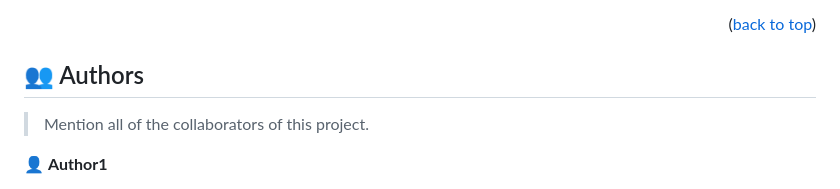
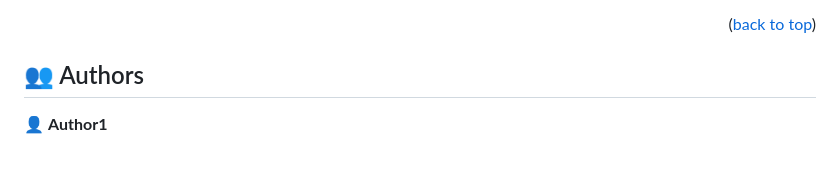
Before and after one commit to popey17/Leo-Portfolio, a Markdown page: README.md, the part around the change printed below. Drawn GitHub-style; blank space fills up the shorter version.

```diff
--- a/README.md
+++ b/README.md
@@ -92,8 +92,6 @@ To run the project:
 <!-- AUTHORS -->
 
 ## 👥 Authors <a name="authors"></a>
-
-> Mention all of the collaborators of this project.
 
 👤 **Author1**
 
```
Also changed, not shown: other parts of README.md (+1 -1 lines).
